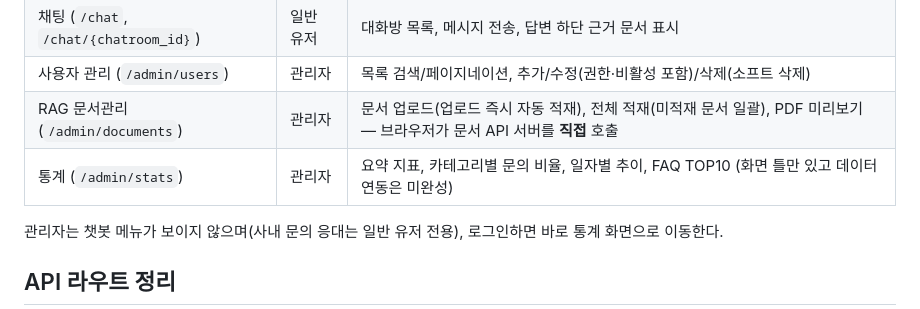
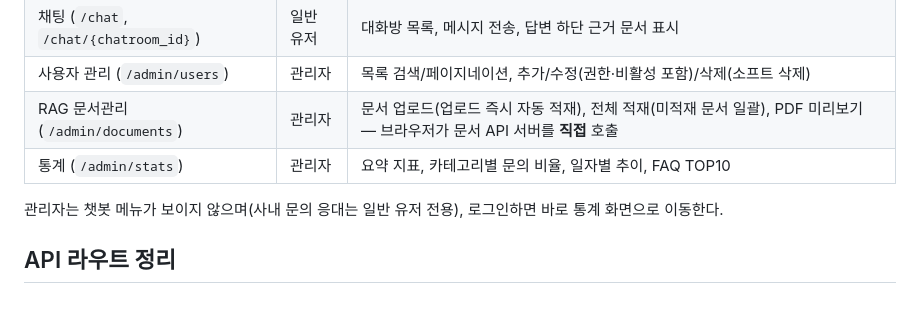
Before and after one commit to SKNETWORKS-FAMILY-AICAMP/SKN32-3rd-2Team, a Markdown page: web/README.md, the part around the change. GitHub-like rendering.

Commit message:
docs: README 수정.

```diff
--- a/web/README.md
+++ b/web/README.md
@@ -69,7 +69,7 @@ static/
 | 채팅 (`/chat`, `/chat/{chatroom_id}`) | 일반 유저 | 대화방 목록, 메시지 전송, 답변 하단 근거 문서 표시 |
 | 사용자 관리 (`/admin/users`) | 관리자 | 목록 검색/페이지네이션, 추가/수정(권한·비활성 포함)/삭제(소프트 삭제) |
 | RAG 문서관리 (`/admin/documents`) | 관리자 | 문서 업로드(업로드 즉시 자동 적재), 전체 적재(미적재 문서 일괄), PDF 미리보기 — 브라우저가 문서 API 서버를 **직접** 호출 |
-| 통계 (`/admin/stats`) | 관리자 | 요약 지표, 카테고리별 문의 비율, 일자별 추이, FAQ TOP10 (화면 틀만 있고 데이터 연동은 미완성) |
+| 통계 (`/admin/stats`) | 관리자 | 요약 지표, 카테고리별 문의 비율, 일자별 추이, FAQ TOP10 |
 
 관리자는 챗봇 메뉴가 보이지 않으며(사내 문의 응대는 일반 유저 전용), 로그인하면 바로 통계 화면으로 이동한다.
 
```
